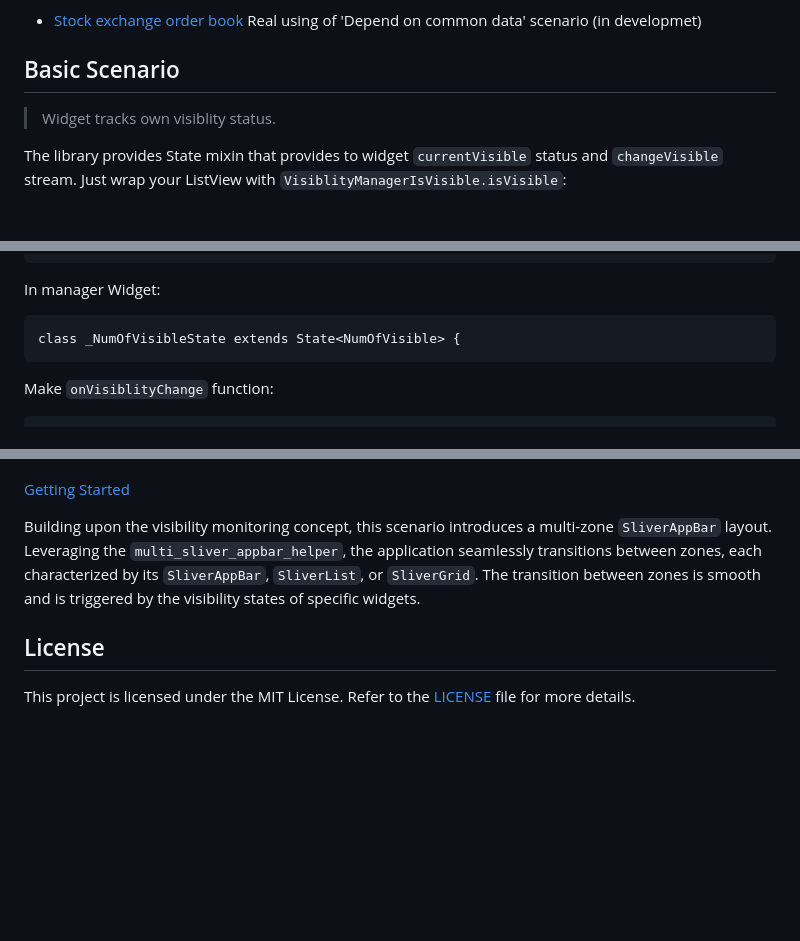
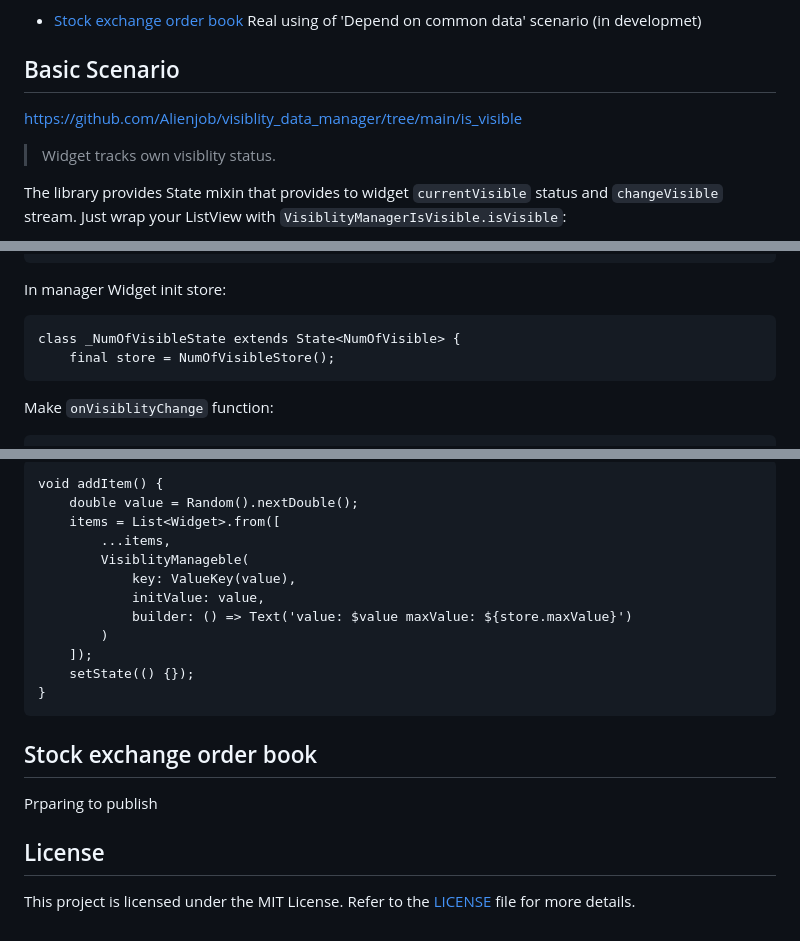
Before and after one commit to Alienjob/visiblity_data_manager, a Markdown page: visiblity_data_manager/README.md, 3 parts joined by grey strips. Drawn GitHub-style; blank space fills up the shorter version.

```diff
--- a/visiblity_data_manager/README.md
+++ b/visiblity_data_manager/README.md
@@ -53,6 +53,8 @@ Real using of 'Depend on common data' scenario (in developmet)
 
 ## Basic Scenario
 
+https://github.com/Alienjob/visiblity_data_manager/tree/main/is_visible
+
 > Widget tracks own visiblity status.
 
 The library provides State mixin that provides to widget `currentVisible` status and `changeVisible` stream.
@@ -103,9 +107,10 @@ Implement store for common data
         }
     }
 
-In manager Widget:
+In manager Widget init store:
 
     class _NumOfVisibleState extends State<NumOfVisible> {
+        final store = NumOfVisibleStore();
 
 Make `onVisiblityChange` function:
 
@@ -170,15 +216,21 @@ Wrap your Items with `VisiblityManageble`, use keys when creating them:
 
+    void addItem() {
+        double value = Random().nextDouble();
+        items = List<Widget>.from([
+            ...items,
+            VisiblityManageble(
+                key: ValueKey(value),
+                initValue: value,
+                builder: () => Text('value: $value maxValue: ${store.maxValue}')
+            )
+        ]);
+        setState(() {});
+    }
 
-[Getting Started](./showcase/lib/second_entry.dart)
+## Stock exchange order book
 
-
-
-Building upon the visibility monitoring concept, this scenario introduces a multi-zone `SliverAppBar` layout. Leveraging the `multi_sliver_appbar_helper`, the application seamlessly transitions between zones, each characterized by its `SliverAppBar`, `SliverList`, or `SliverGrid`. The transition between zones is smooth and is triggered by the visibility states of specific widgets.
-
-
+Prparing to publish
 
 ## License
 
-
-
 This project is licensed under the MIT License. Refer to the [LICENSE](./widget_visibility_checker/LICENSE) file for more details.
```
Also changed, not shown: other parts of visiblity_data_manager/README.md (+65 -22 lines).
